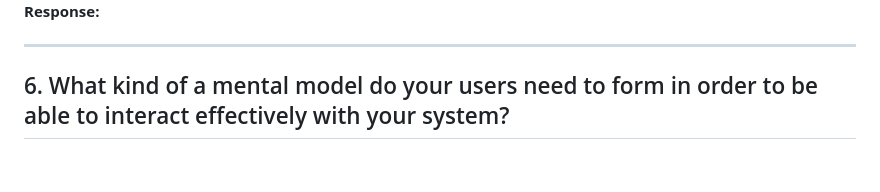
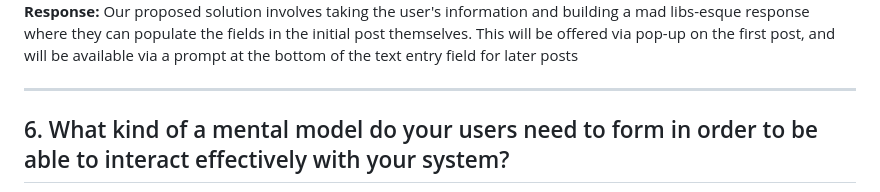
Before and after one commit to froxenfather/HCAI-Rapid-Prototype, a Markdown page: README.md, the part around one of its changes. Rendered like a GitHub page; blank space fills up the shorter version.

Commit message:
Update README with implementation sketch and details
Added implementation sketch and clarified response process.

```diff
--- a/README.md
+++ b/README.md
@@ -106,6 +106,7 @@ For example, a crude UML diagram would suffice.
 
 **Response:**
-
+Our proposed solution involves taking the user's information and building a mad libs-esque response where they can populate the fields in the initial post themselves.
+This will be offered via pop-up on the first post, and will be available via a prompt at the bottom of the text entry field for later posts
 >
 
 ---
```
Also changed, not shown: other parts of README.md (+1 -1 lines).
